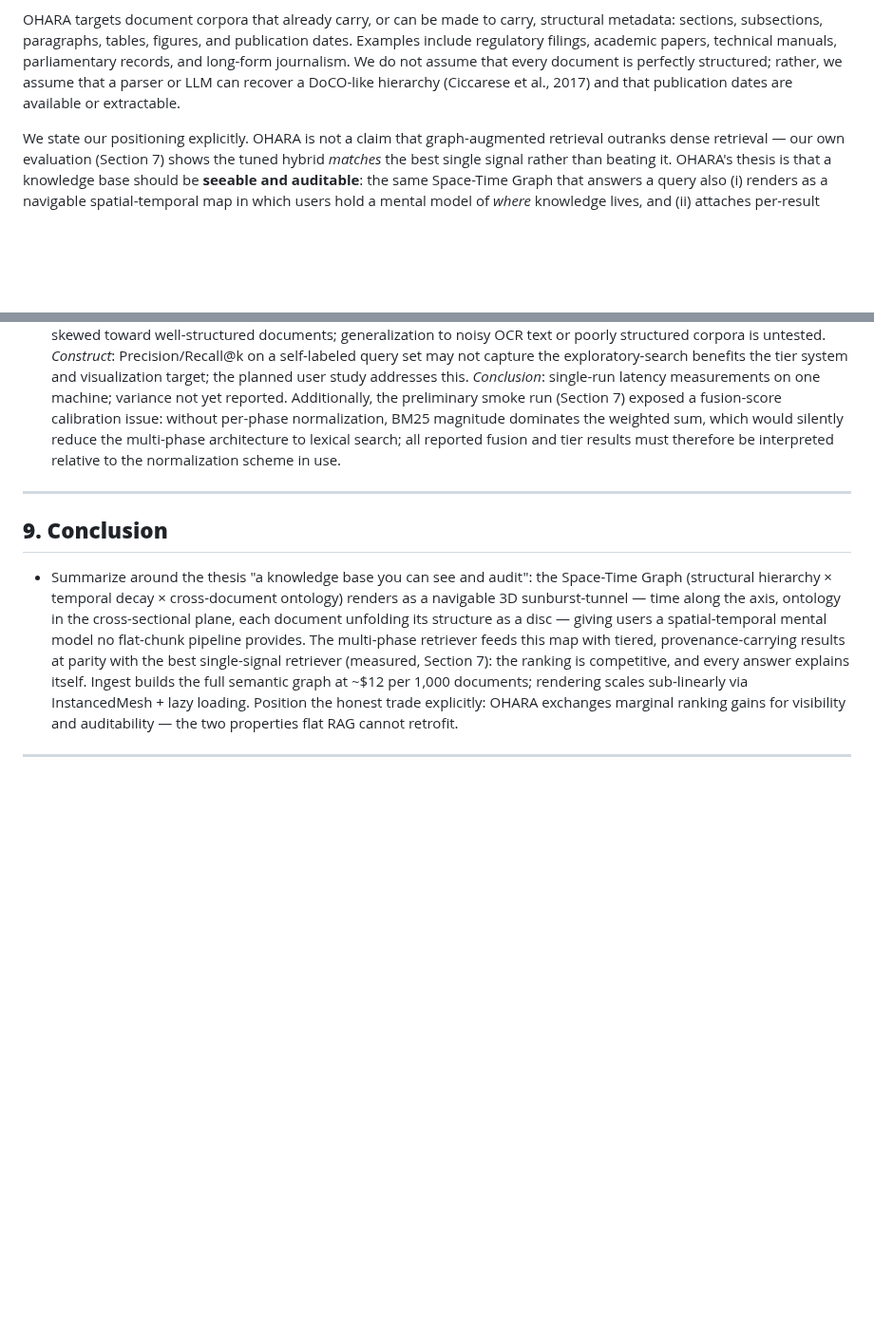
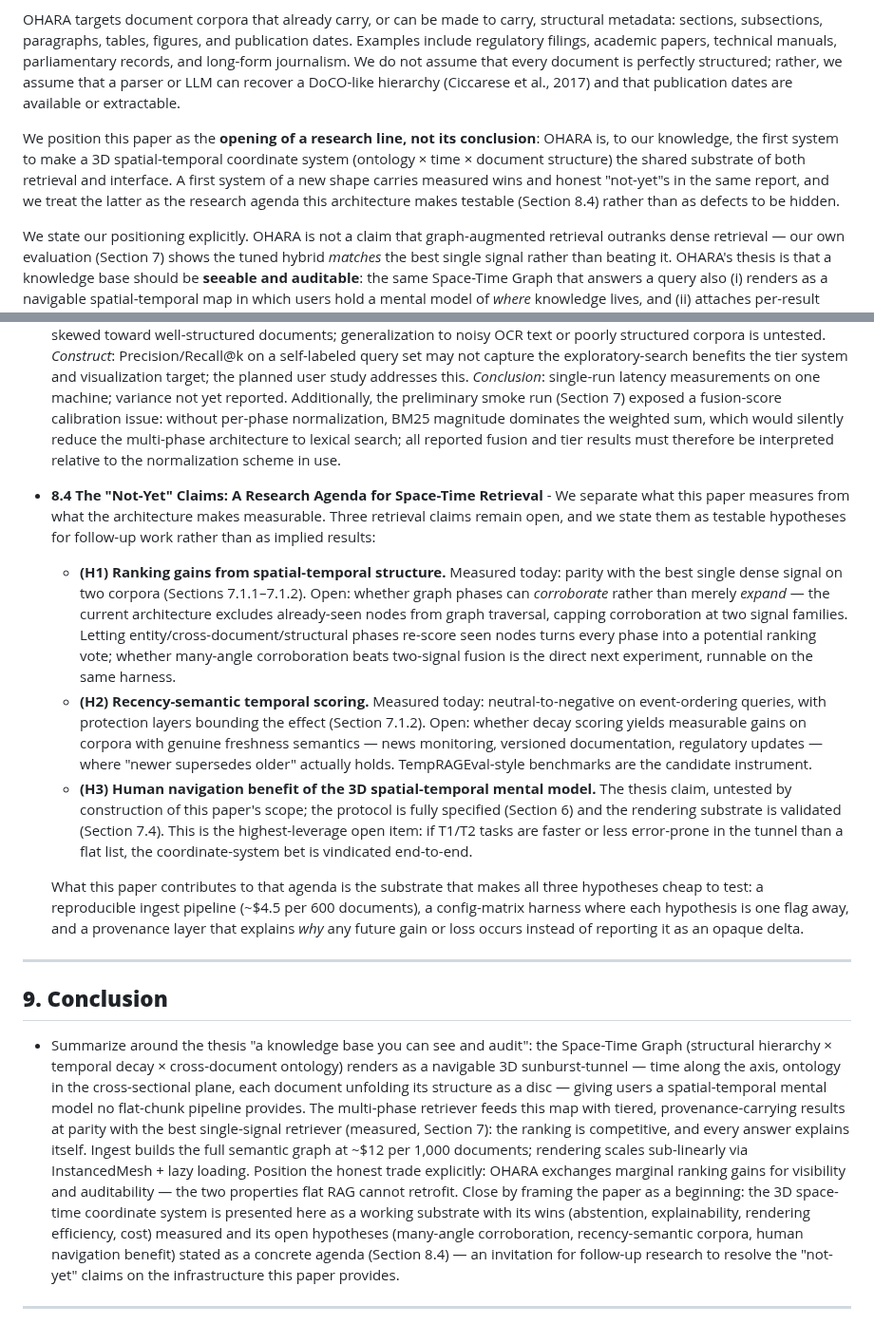
Before and after one commit to royalgarter/doc_ohara, a Markdown page: refs/paper_01.md, 2 parts joined by grey strips. Shown at 95% size. Drawn GitHub-style; blank space fills up the shorter version.

Commit message:
Paper: position as opening of 3D space-time research line; new §8.4 not-yet claims as testable agenda (H1 corroboration, H2 recency corpora, H3 user study)
Co-Authored-By: Claude Fable 5 <noreply@anthropic.com>

```diff
--- a/refs/paper_01.md
+++ b/refs/paper_01.md
@@ -9,6 +9,8 @@
 The "lost in the middle" phenomenon, demonstrated by Liu et al. (2024), shows that language-model performance degrades when relevant information is located in the middle of a long input context rather than at its beginning or end. In retrieval-augmented generation (RAG), this positional bias is compounded by the fact that most pipelines represent corpora as flat, ordered chunks: the retriever returns a linear list of passages, and the generator must synthesize them without an explicit model of where each passage sits in the original document structure or timeline. Users are therefore left without a spatial or temporal mental model of the corpus.
 
 OHARA targets document corpora that already carry, or can be made to carry, structural metadata: sections, subsections, paragraphs, tables, figures, and publication dates. Examples include regulatory filings, academic papers, technical manuals, parliamentary records, and long-form journalism. We do not assume that every document is perfectly structured; rather, we assume that a parser or LLM can recover a DoCO-like hierarchy (Ciccarese et al., 2017) and that publication dates are available or extractable.
+
+We position this paper as the **opening of a research line, not its conclusion**: OHARA is, to our knowledge, the first system to make a 3D spatial-temporal coordinate system (ontology × time × document structure) the shared substrate of both retrieval and interface. A first system of a new shape carries measured wins and honest "not-yet"s in the same report, and we treat the latter as the research agenda this architecture makes testable (Section 8.4) rather than as defects to be hidden.
 
 We state our positioning explicitly. OHARA is not a claim that graph-augmented retrieval outranks dense retrieval — our own evaluation (Section 7) shows the tuned hybrid *matches* the best single signal rather than beating it. OHARA's thesis is that a knowledge base should be **seeable and auditable**: the same Space-Time Graph that answers a query also (i) renders as a navigable spatial-temporal map in which users hold a mental model of *where* knowledge lives, and (ii) attaches per-result provenance explaining *why* each passage was retrieved and how strongly it is corroborated — and, when no result earns corroboration, says so by abstaining rather than emitting k confident-looking passages. Retrieval quality at parity is the entry ticket; the visualization, the audit trail, and the ability to abstain are the contribution.
 
@@ -372,10 +374,17 @@ Four findings, two of which decide claims made earlier in the paper.
 
 - **8.3 Threats to Validity** - *Internal*: phase weights and tier thresholds were tuned on the development corpus; results may reflect overfitting to its domain mix, and LLM-dependent stages (structuring, SUMO tagging, edge enrichment) introduce non-determinism that caching only partially controls. *External*: the corpus (50 mixed PDF/DOCX documents) is small and skewed toward well-structured documents; generalization to noisy OCR text or poorly structured corpora is untested. *Construct*: Precision/Recall@k on a self-labeled query set may not capture the exploratory-search benefits the tier system and visualization target; the planned user study addresses this. *Conclusion*: single-run latency measurements on one machine; variance not yet reported. Additionally, the preliminary smoke run (Section 7) exposed a fusion-score calibration issue: without per-phase normalization, BM25 magnitude dominates the weighted sum, which would silently reduce the multi-phase architecture to lexical search; all reported fusion and tier results must therefore be interpreted relative to the normalization scheme in use.
 
+- **8.4 The "Not-Yet" Claims: A Research Agenda for Space-Time Retrieval** - We separate what this paper measures from what the architecture makes measurable. Three retrieval claims remain open, and we state them as testable hypotheses for follow-up work rather than as implied results:
+  - **(H1) Ranking gains from spatial-temporal structure.** Measured today: parity with the best single dense signal on two corpora (Sections 7.1.1–7.1.2). Open: whether graph phases can *corroborate* rather than merely *expand* — the current architecture excludes already-seen nodes from graph traversal, capping corroboration at two signal families. Letting entity/cross-document/structural phases re-score seen nodes turns every phase into a potential ranking vote; whether many-angle corroboration beats two-signal fusion is the direct next experiment, runnable on the same harness.
+  - **(H2) Recency-semantic temporal scoring.** Measured today: neutral-to-negative on event-ordering queries, with protection layers bounding the effect (Section 7.1.2). Open: whether decay scoring yields measurable gains on corpora with genuine freshness semantics — news monitoring, versioned documentation, regulatory updates — where "newer supersedes older" actually holds. TempRAGEval-style benchmarks are the candidate instrument.
+  - **(H3) Human navigation benefit of the 3D spatial-temporal mental model.** The thesis claim, untested by construction of this paper's scope; the protocol is fully specified (Section 6) and the rendering substrate is validated (Section 7.4). This is the highest-leverage open item: if T1/T2 tasks are faster or less error-prone in the tunnel than a flat list, the coordinate-system bet is vindicated end-to-end.
+
+  What this paper contributes to that agenda is the substrate that makes all three hypotheses cheap to test: a reproducible ingest pipeline (~$4.5 per 600 documents), a config-matrix harness where each hypothesis is one flag away, and a provenance layer that explains *why* any future gain or loss occurs instead of reporting it as an opaque delta.
+
 ---
 
 ## **9. Conclusion**
 
-- Summarize around the thesis "a knowledge base you can see and audit": the Space-Time Graph (structural hierarchy × temporal decay × cross-document ontology) renders as a navigable 3D sunburst-tunnel — time along the axis, ontology in the cross-sectional plane, each document unfolding its structure as a disc — giving users a spatial-temporal mental model no flat-chunk pipeline provides. The multi-phase retriever feeds this map with tiered, provenance-carrying results at parity with the best single-signal retriever (measured, Section 7): the ranking is competitive, and every answer explains itself. Ingest builds the full semantic graph at ~$12 per 1,000 documents; rendering scales sub-linearly via InstancedMesh + lazy loading. Position the honest trade explicitly: OHARA exchanges marginal ranking gains for visibility and auditability — the two properties flat RAG cannot retrofit.
+- Summarize around the thesis "a knowledge base you can see and audit": the Space-Time Graph (structural hierarchy × temporal decay × cross-document ontology) renders as a navigable 3D sunburst-tunnel — time along the axis, ontology in the cross-sectional plane, each document unfolding its structure as a disc — giving users a spatial-temporal mental model no flat-chunk pipeline provides. The multi-phase retriever feeds this map with tiered, provenance-carrying results at parity with the best single-signal retriever (measured, Section 7): the ranking is competitive, and every answer explains itself. Ingest builds the full semantic graph at ~$12 per 1,000 documents; rendering scales sub-linearly via InstancedMesh + lazy loading. Position the honest trade explicitly: OHARA exchanges marginal ranking gains for visibility and auditability — the two properties flat RAG cannot retrofit. Close by framing the paper as a beginning: the 3D space-time coordinate system is presented here as a working substrate with its wins (abstention, explainability, rendering efficiency, cost) measured and its open hypotheses (many-angle corroboration, recency-semantic corpora, human navigation benefit) stated as a concrete agenda (Section 8.4) — an invitation for follow-up research to resolve the "not-yet" claims on the infrastructure this paper provides.
 
 ---
```
